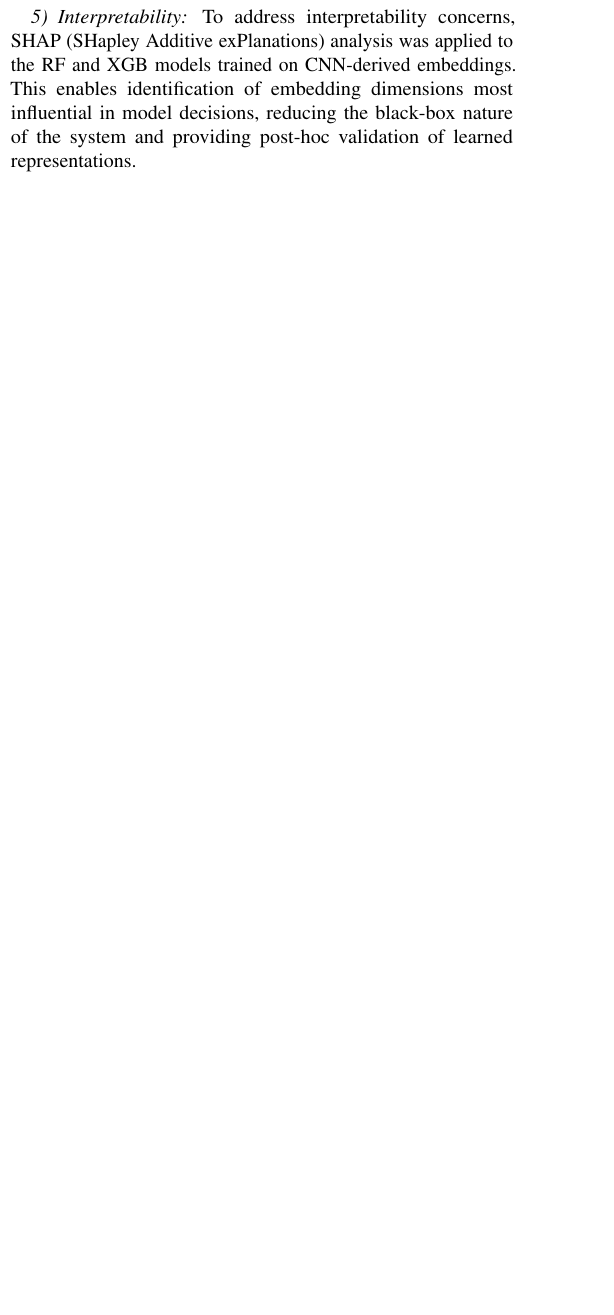
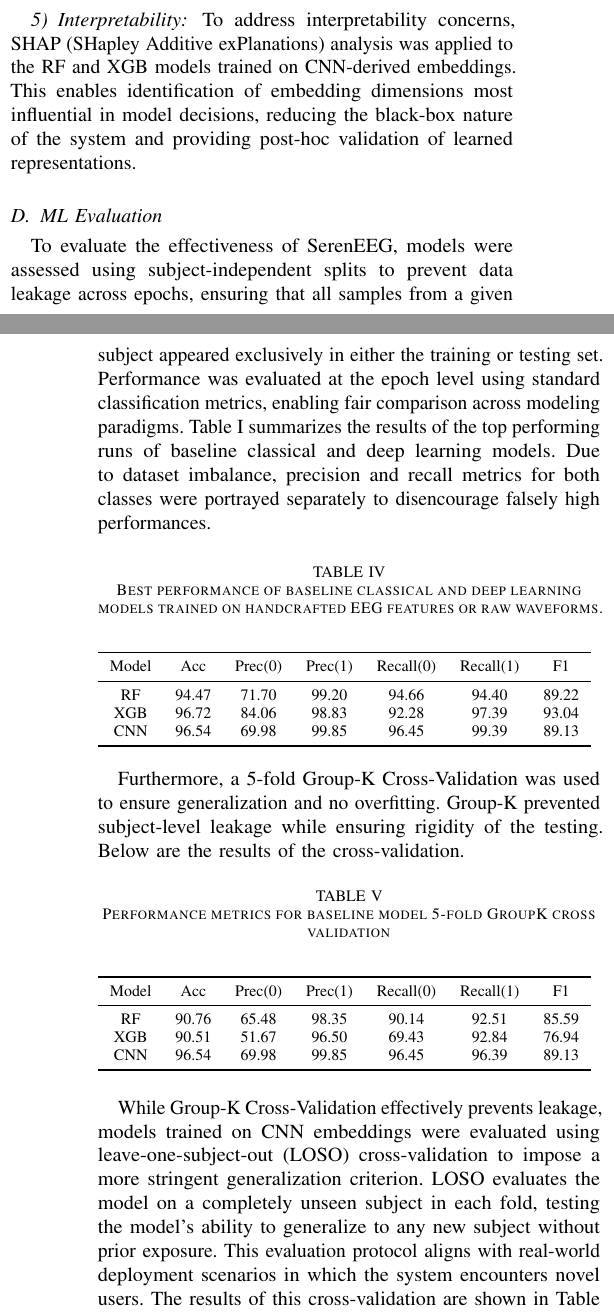
Before and after one commit to maggiesun0110/serenEEG-paper-latex, a LaTeX paper (latex/main.tex): part of one column of page 3 of 3 before the commit and two parts of the columns of pages 3 and 4 of 5 after it, the two joined at a grey line, cut so that both start at the same text, the shorter picture padded with empty space. Compiled offline with pdfLaTeX.

Commit message:
drafting ml eval

```diff
--- a/latex/main.tex
+++ b/latex/main.tex
@@ -170,3 +141,40 @@ CNN + RF       & 131 & CNN embeddings (64D)        & 120{,}862 \\
 \subsubsection{Interpretability}
 To address interpretability concerns, SHAP (SHapley Additive exPlanations) analysis was applied to the RF and XGB models trained on CNN-derived embeddings. This enables identification of embedding dimensions most influential in model decisions, reducing the black-box nature of the system and providing post-hoc validation of learned representations.
 
+\subsection{ML Evaluation}
+To evaluate the effectiveness of SerenEEG, models were assessed using subject-independent splits to prevent data leakage across epochs, ensuring that all samples from a given subject appeared exclusively in either the training or testing set. Performance was evaluated at the epoch level using standard classification metrics, enabling fair comparison across modeling paradigms. Table I summarizes the results of the top performing runs of baseline classical and deep learning models. Due to dataset imbalance, precision and recall metrics for both classes were portrayed separately to disencourage falsely high performances.
+% best overall
+\begin{table}[h!]
+\caption{Best performance of baseline classical and deep learning models trained on handcrafted EEG features or raw waveforms.}
+~\\
+\begin{tabular}{c c c c c c c c}
+     \toprule
+     Model & Acc & Prec(0) & Prec(1) & Recall(0) & Recall(1) & F1\\
+     \midrule
+     RF & 94.47 & 71.70 & 99.20 & 94.66 & 94.40 & 89.22\\
+     XGB & 96.72 & 84.06 & 98.83 & 92.28 & 97.39 & 93.04 \\
+     CNN & 96.54 & 69.98 & 99.85 & 96.45 & 99.39 & 89.13\\
+     \bottomrule
+\end{tabular}
+\end{table}
+
+Furthermore, a 5-fold Group-K Cross-Validation was used to ensure generalization and no overfitting. Group-K prevented subject-level leakage while ensuring rigidity of the testing. Below are the results of the cross-validation.
+
+
+\begin{table}[h!]
+%best cv with SPREAD
+\caption{Performance metrics for baseline model 5-fold GroupK cross validation}
+~\\
+\begin{tabular}{c c c c c c c c}
+     \toprule
+     Model & Acc & Prec(0) & Prec(1) & Recall(0) & Recall(1) & F1\\
+     \midrule
+     RF & 90.76 & 65.48 & 98.35 & 90.14 & 92.51 & 85.59\\
+     XGB & 90.51 & 51.67 & 96.50 & 69.43 & 92.84 & 76.94\\
+     CNN & 96.54 & 69.98 & 99.85 & 96.45 & 96.39 & 89.13\\
+     \bottomrule
+
+\end{tabular}
+\end{table}
+
+While Group-K Cross-Validation effectively prevents leakage, models trained on CNN embeddings were evaluated using leave-one-subject-out (LOSO) cross-validation to impose a more stringent generalization criterion. LOSO evaluates the model on a completely unseen subject in each fold, testing the model’s ability to generalize to any new subject without prior exposure. This evaluation protocol aligns with real-world deployment scenarios in which the system encounters novel users. The results of this cross-validation are shown in Table VI.
@@ -173,3 +197,14 @@ To address interpretability concerns, SHAP (SHapley Additive exPlanations) analy
+\subsubsection{Model Comparison}
+Tables III and IV summarize the performance of baseline classical models and the standalone CNN under subject-independent evaluation. Across all experiments, subject-wise validation resulted in lower but more realistic performance, confirming the necessity of strict subject-level separation to avoid bias. Among baseline models, RF and XGB outperformed the CNN in terms of highest accuracy achieved, however, the CNN outperforms the two classical models in recall, which is the metric that this study focuses on due to the class imbalance. Furthermore, in cross-validation, the CNN performs remarkably well for the extreme class imbalance, achieving an F1 score of 89.13, indicating improved sensitivity to the minority class while maintaining strong performance in the majority class.
+
+The final hybrid CNN-RF achieved strong overall performance on ear-EEG mixed with the original training dataset, suggesting that a hybrid model may improve specialized weaknesses in other singular models. Although both the RF and XGB achieved the same performance in LOSO cross-validation, RF was chosen mainly due to its higher performance in the baseline models and consistently high performance in previous studies.
+\subsubsection{Design Choice}
+Evaluation on ear-EEG data following domain adaptation demonstrates that the CNN retained its learned temporal representations while adapting to modality-specific signal characteristics. Although performance on ear-EEG was modestly reduced compared to scalp EEG, the degradation remained within an acceptable range, indicating successful transfer across modalities.
+
+These results validate the design choice of training on large scalp EEG datasets while fine-tuning on limited ear-EEG data, enabling scalable model development without sacrificing deployment feasibility.
+
+\subsubsection{Interpretability}
+
 \bibliographystyle{IEEEtran}
 \bibliography{references}
 
```
Also changed, not shown: figures/hybrid_pipeline.png (added), latex/main.pdf, latex/main.tex (77 more changed lines), 5 other files.
